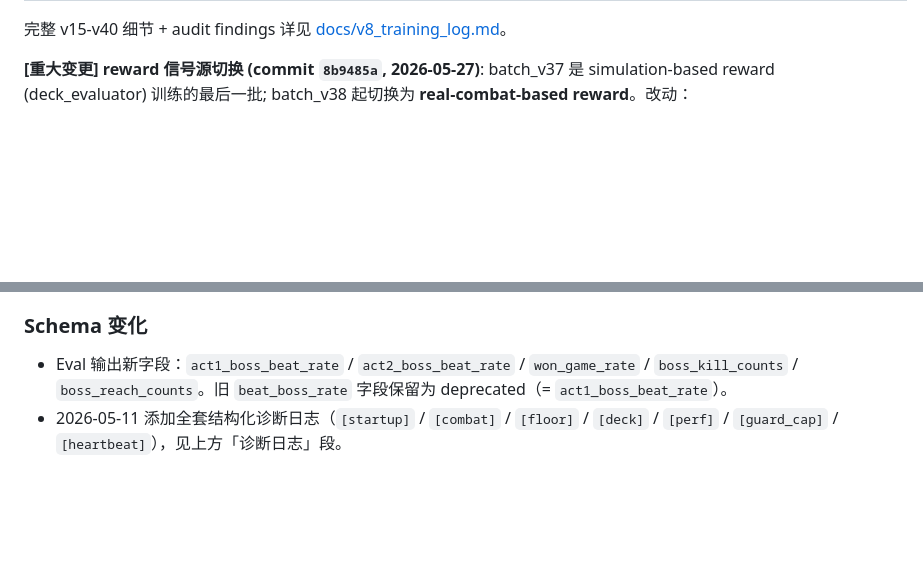
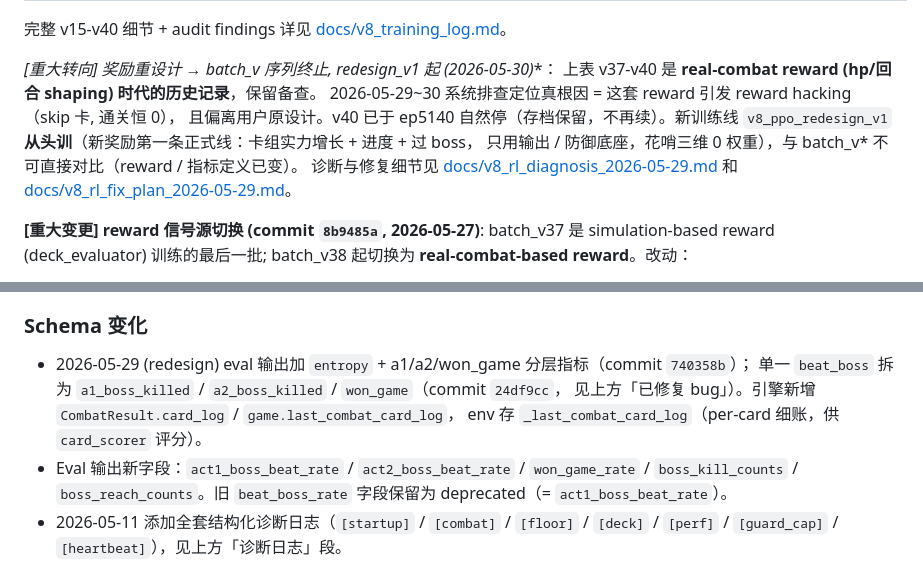
Before and after one commit to deewhale/ml-demos, a Markdown page: CLAUDE.md, 2 parts joined by grey strips. Rendered like a GitHub page; blank space fills up the shorter version.

Commit message:
docs(CLAUDE.md): 同步诊断结论+修复阶段0-3+redesign_v1启动
Co-Authored-By: Claude Opus 4.8 (1M context) <noreply@anthropic.com>

```diff
--- a/CLAUDE.md
+++ b/CLAUDE.md
@@ -164,6 +188,15 @@ CLAUDE.md 只保留最近活跃训练 + 还在用的知识。
 | **v40** | **5920 (target)** | **训练中** | **训练中** | **训练中** | **训练中** | **⏳ 从 v39 final 续训 (新奖励第三批), num_episodes=5920 batch_size=32 ckpt_freq=32 eval_freq=128 增量 1024 ep, PID 12627, log /tmp/v8_ppo_batch_v40.log; 观察 a1_beat 32% 均值能否守住 / peak 40% 是否持续 / act2_boss / won_game 破零; v38 Guardian hang 仍属潜在风险** |
 
 完整 v15-v40 细节 + audit findings 详见 [docs/v8_training_log.md](docs/v8_training_log.md)。
+
+**[重大转向] 奖励重设计 → batch_v* 序列终止, redesign_v1 起 (2026-05-30)**：
+上表 v37-v40 是 **real-combat reward (hp/回合 shaping) 时代的历史记录**，保留备查。
+2026-05-29~30 系统排查定位真根因 = 这套 reward 引发 reward hacking（skip 卡, 通关恒 0），
+且偏离用户原设计。v40 已于 ep5140 自然停（存档保留，不再续）。新训练线
+`v8_ppo_redesign_v1` **从头训**（新奖励第一条正式线：卡组实力增长 + 进度 + 过 boss，
+只用输出 / 防御底座，花哨三维 0 权重），与 batch_v* 不可直接对比（reward / 指标定义已变）。
+诊断与修复细节见 [docs/v8_rl_diagnosis_2026-05-29.md](docs/v8_rl_diagnosis_2026-05-29.md)
+和 [docs/v8_rl_fix_plan_2026-05-29.md](docs/v8_rl_fix_plan_2026-05-29.md)。
 
 **[重大变更] reward 信号源切换 (commit `8b9485a`, 2026-05-27)**:
 batch_v37 是 simulation-based reward (deck_evaluator) 训练的最后一批; batch_v38
@@ -242,6 +285,10 @@ v37 作为 sim-reward 最后一批的 baseline。
   event_stall guard 0 触发。
 
 ### Schema 变化
+- 2026-05-29 (redesign) eval 输出加 `entropy` + a1/a2/won_game 分层指标（commit `740358b`）；
+  单一 `beat_boss` 拆为 `a1_boss_killed` / `a2_boss_killed` / `won_game`（commit `24df9cc`，
+  见上方「已修复 bug」）。引擎新增 `CombatResult.card_log` / `game.last_combat_card_log`，
+  env 存 `_last_combat_card_log`（per-card 细账，供 `card_scorer` 评分）。
 - Eval 输出新字段：`act1_boss_beat_rate` / `act2_boss_beat_rate` / `won_game_rate` / `boss_kill_counts` / `boss_reach_counts`。旧 `beat_boss_rate` 字段保留为 deprecated（= `act1_boss_beat_rate`）。
 - 2026-05-11 添加全套结构化诊断日志（`[startup]` / `[combat]` / `[floor]` / `[deck]` /
   `[perf]` / `[guard_cap]` / `[heartbeat]`），见上方「诊断日志」段。
```
Also changed, not shown: other parts of CLAUDE.md (+37 -3 lines).
